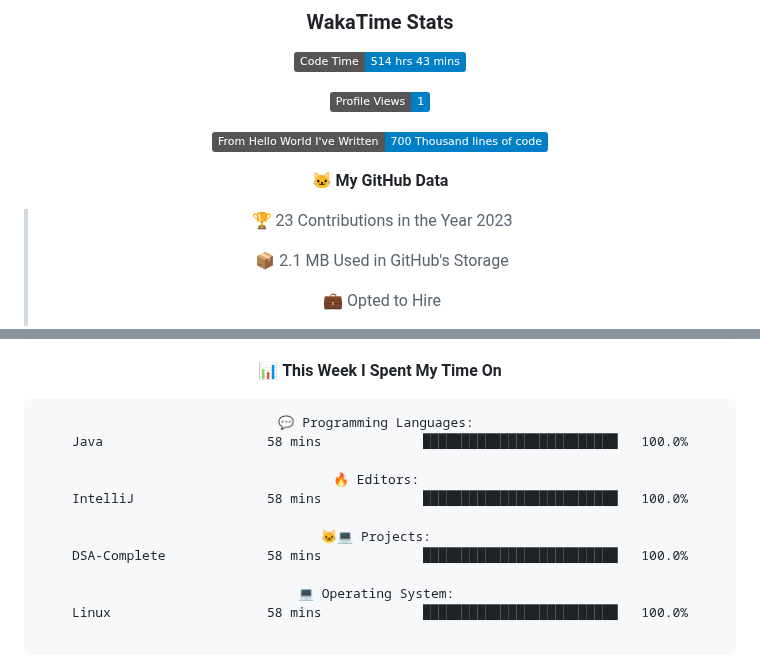
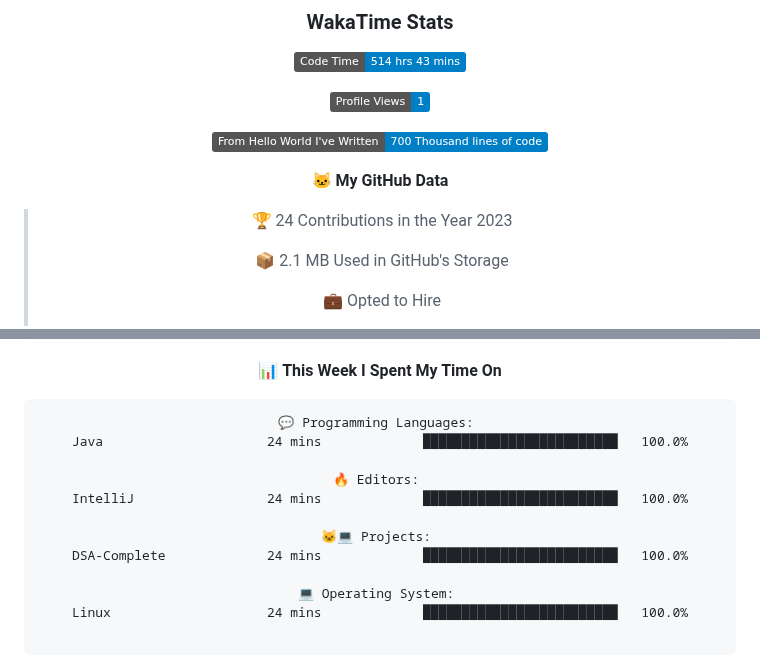
Before and after one commit to indrapaul824/indrapaul824, a Markdown page: README.md, 2 parts joined by grey strips. Rendered like a GitHub page; folded sections open; badges without logos.

Commit message:
Updated with Dev Metrics

````diff
--- a/README.md
+++ b/README.md
@@ -157,7 +157,7 @@ Domain | Technology/Tool
 
 **🐱 My GitHub Data**
 
-> 🏆 23 Contributions in the Year 2023
+> 🏆 24 Contributions in the Year 2023
  >
 > 📦 2.1 MB Used in GitHub's Storage
  >
@@ -182,16 +182,16 @@ Domain | Technology/Tool
 
 ```text
 💬 Programming Languages:
-Java                     58 mins             █████████████████████████   100.0%
+Java                     24 mins             █████████████████████████   100.0%
 
 🔥 Editors:
-IntelliJ                 58 mins             █████████████████████████   100.0%
+IntelliJ                 24 mins             █████████████████████████   100.0%
 
 🐱‍💻 Projects:
-DSA-Complete             58 mins             █████████████████████████   100.0%
+DSA-Complete             24 mins             █████████████████████████   100.0%
 
 💻 Operating System:
-Linux                    58 mins             █████████████████████████   100.0%
+Linux                    24 mins             █████████████████████████   100.0%
 
 ```
 
````
Also changed, not shown: other parts of README.md (+1 -1 lines).
